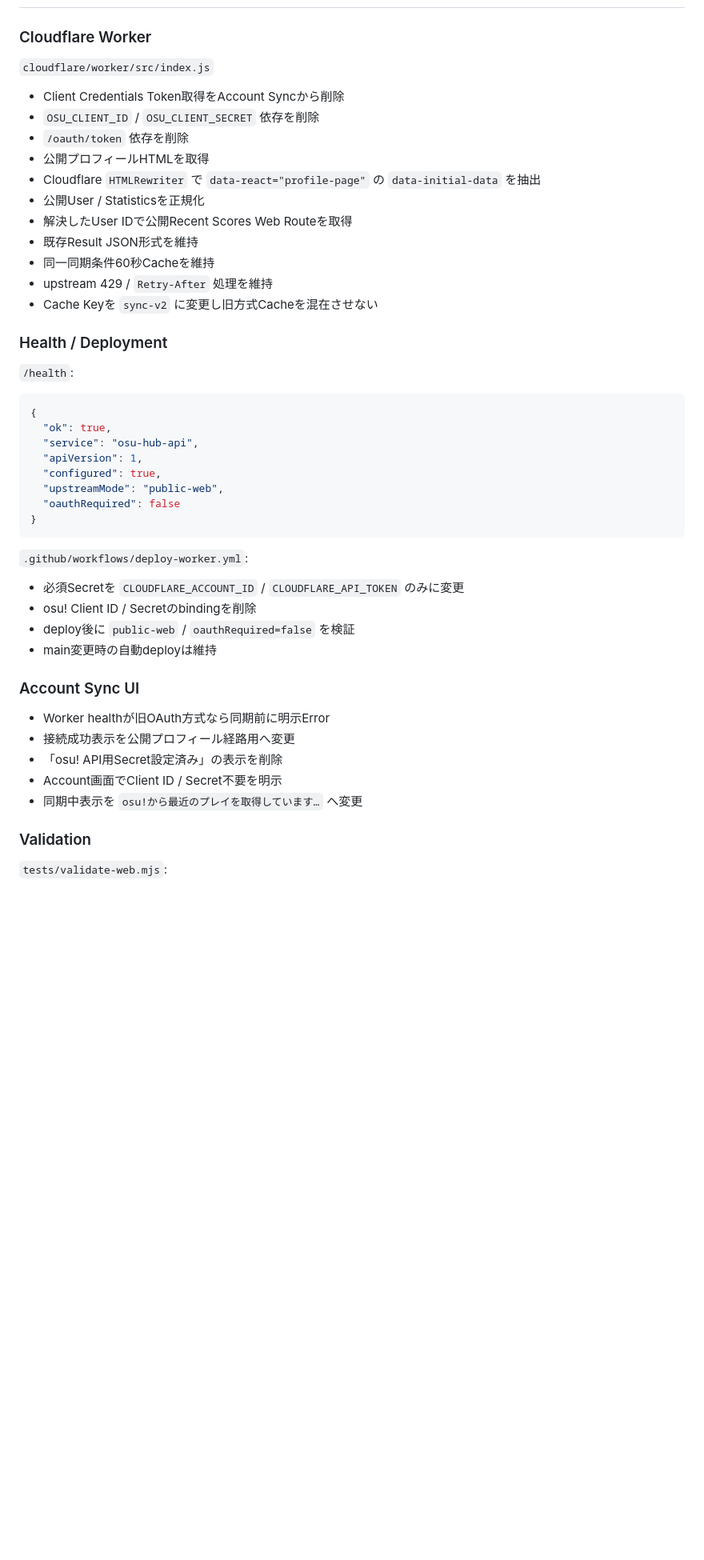
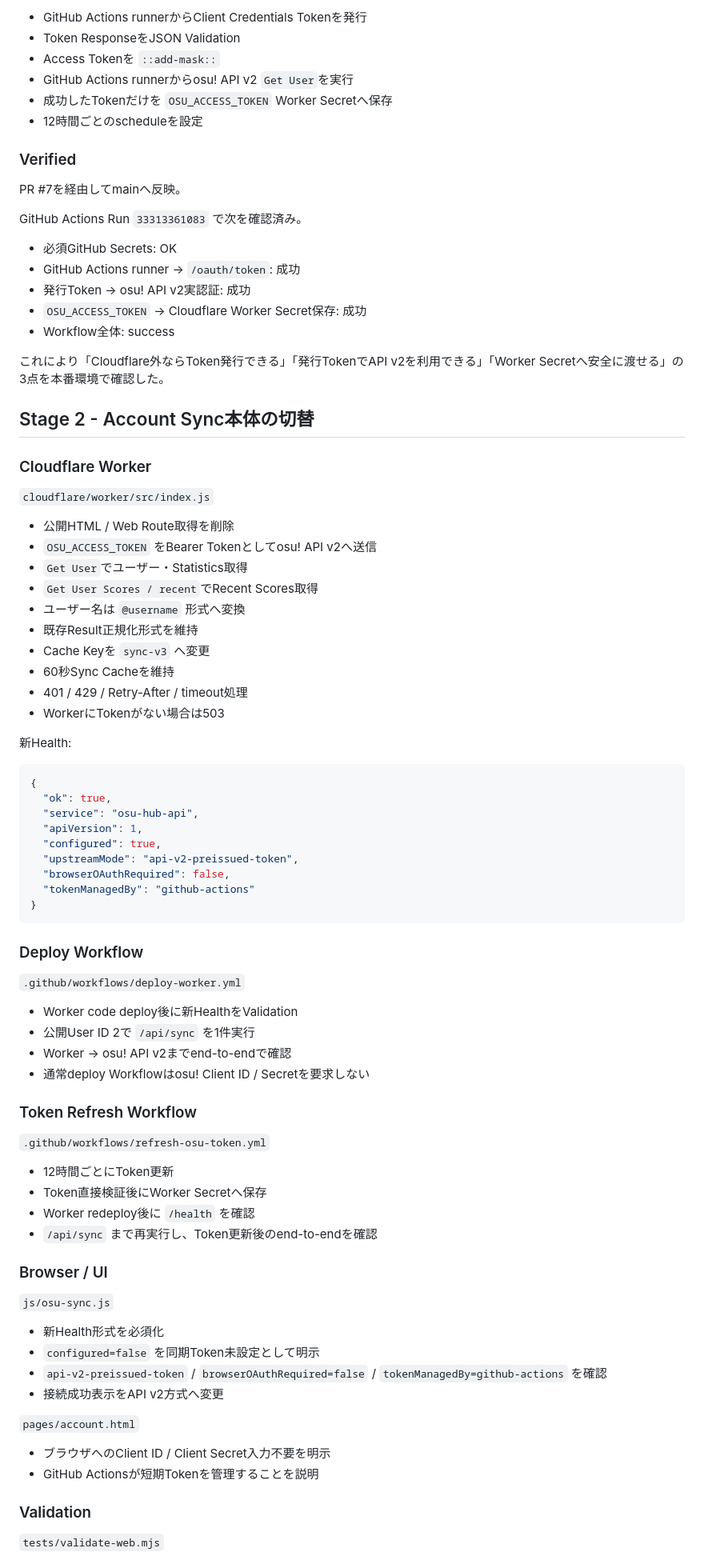
Before and after one commit to EliteMay/osu-hub, a Markdown page: 作業報告書.md, the part around one of its changes. Shown at 80% size. Rendered like a GitHub page; blank space fills up the shorter version.

Commit message:
Record pre-issued-token 429 fix work

````diff
--- a/作業報告書.md
+++ b/作業報告書.md
@@ -26,23 +72,42 @@ STATIC + DATA + AI-HANDOFF + CLOUD + ELECTRON + TOOL
+- GitHub Actions runnerからClient Credentials Tokenを発行
+- Token ResponseをJSON Validation
+- Access Tokenを `::add-mask::`
+- GitHub Actions runnerからosu! API v2 `Get User`を実行
+- 成功したTokenだけを `OSU_ACCESS_TOKEN` Worker Secretへ保存
+- 12時間ごとのscheduleを設定
+
+### Verified
+
+PR #7を経由してmainへ反映。
+
+GitHub Actions Run `33313361083` で次を確認済み。
+
+- 必須GitHub Secrets: OK
+- GitHub Actions runner → `/oauth/token`: 成功
+- 発行Token → osu! API v2実認証: 成功
+- `OSU_ACCESS_TOKEN` → Cloudflare Worker Secret保存: 成功
+- Workflow全体: success
+
+これにより「Cloudflare外ならToken発行できる」「発行TokenでAPI v2を利用できる」「Worker Secretへ安全に渡せる」の3点を本番環境で確認した。
+
+## Stage 2 - Account Sync本体の切替
 
 ### Cloudflare Worker
 
 `cloudflare/worker/src/index.js`
 
-- Client Credentials Token取得をAccount Syncから削除
-- `OSU_CLIENT_ID` / `OSU_CLIENT_SECRET` 依存を削除
-- `/oauth/token` 依存を削除
-- 公開プロフィールHTMLを取得
-- Cloudflare `HTMLRewriter` で `data-react="profile-page"` の `data-initial-data` を抽出
-- 公開User / Statisticsを正規化
-- 解決したUser IDで公開Recent Scores Web Routeを取得
-- 既存Result JSON形式を維持
-- 同一同期条件60秒Cacheを維持
-- upstream 429 / `Retry-After` 処理を維持
-- Cache Keyを `sync-v2` に変更し旧方式Cacheを混在させない
+- 公開HTML / Web Route取得を削除
+- `OSU_ACCESS_TOKEN` をBearer Tokenとしてosu! API v2へ送信
+- `Get User`でユーザー・Statistics取得
+- `Get User Scores / recent`でRecent Scores取得
+- ユーザー名は `@username` 形式へ変換
+- 既存Result正規化形式を維持
+- Cache Keyを `sync-v3` へ変更
+- 60秒Sync Cacheを維持
+- 401 / 429 / Retry-After / timeout処理
+- WorkerにTokenがない場合は503
 
-### Health / Deployment
-
-`/health`:
+新Health:
 
 ```json
 {
@@ -50,27 +115,45 @@ STATIC + DATA + AI-HANDOFF + CLOUD + ELECTRON + TOOL
   "service": "osu-hub-api",
   "apiVersion": 1,
   "configured": true,
-  "upstreamMode": "public-web",
-  "oauthRequired": false
+  "upstreamMode": "api-v2-preissued-token",
+  "browserOAuthRequired": false,
+  "tokenManagedBy": "github-actions"
 }
 ```
 
-`.github/workflows/deploy-worker.yml`:
+### Deploy Workflow
 
-- 必須Secretを `CLOUDFLARE_ACCOUNT_ID` / `CLOUDFLARE_API_TOKEN` のみに変更
-- osu! Client ID / Secretのbindingを削除
-- deploy後に `public-web` / `oauthRequired=false` を検証
-- main変更時の自動deployは維持
+`.github/workflows/deploy-worker.yml`
 
-### Account Sync UI
+- Worker code deploy後に新HealthをValidation
+- 公開User ID 2で `/api/sync` を1件実行
+- Worker → osu! API v2までend-to-endで確認
+- 通常deploy Workflowはosu! Client ID / Secretを要求しない
 
-- Worker healthが旧OAuth方式なら同期前に明示Error
-- 接続成功表示を公開プロフィール経路用へ変更
-- 「osu! API用Secret設定済み」の表示を削除
-- Account画面でClient ID / Secret不要を明示
-- 同期中表示を `osu!から最近のプレイを取得しています…` へ変更
+### Token Refresh Workflow
+
+`.github/workflows/refresh-osu-token.yml`
+
+- 12時間ごとにToken更新
+- Token直接検証後にWorker Secretへ保存
+- Worker redeploy後に `/health` を確認
+- `/api/sync` まで再実行し、Token更新後のend-to-endを確認
+
+### Browser / UI
+
+`js/osu-sync.js`
+
+- 新Health形式を必須化
+- `configured=false` を同期Token未設定として明示
+- `api-v2-preissued-token` / `browserOAuthRequired=false` / `tokenManagedBy=github-actions` を確認
+- 接続成功表示をAPI v2方式へ変更
+
+`pages/account.html`
+
+- ブラウザへのClient ID / Client Secret入力不要を明示
+- GitHub Actionsが短期Tokenを管理することを説明
 
 ### Validation
 
-`tests/validate-web.mjs`:
+`tests/validate-web.mjs`
 
````
Also changed, not shown: other parts of 作業報告書.md (+107 -64 lines).
